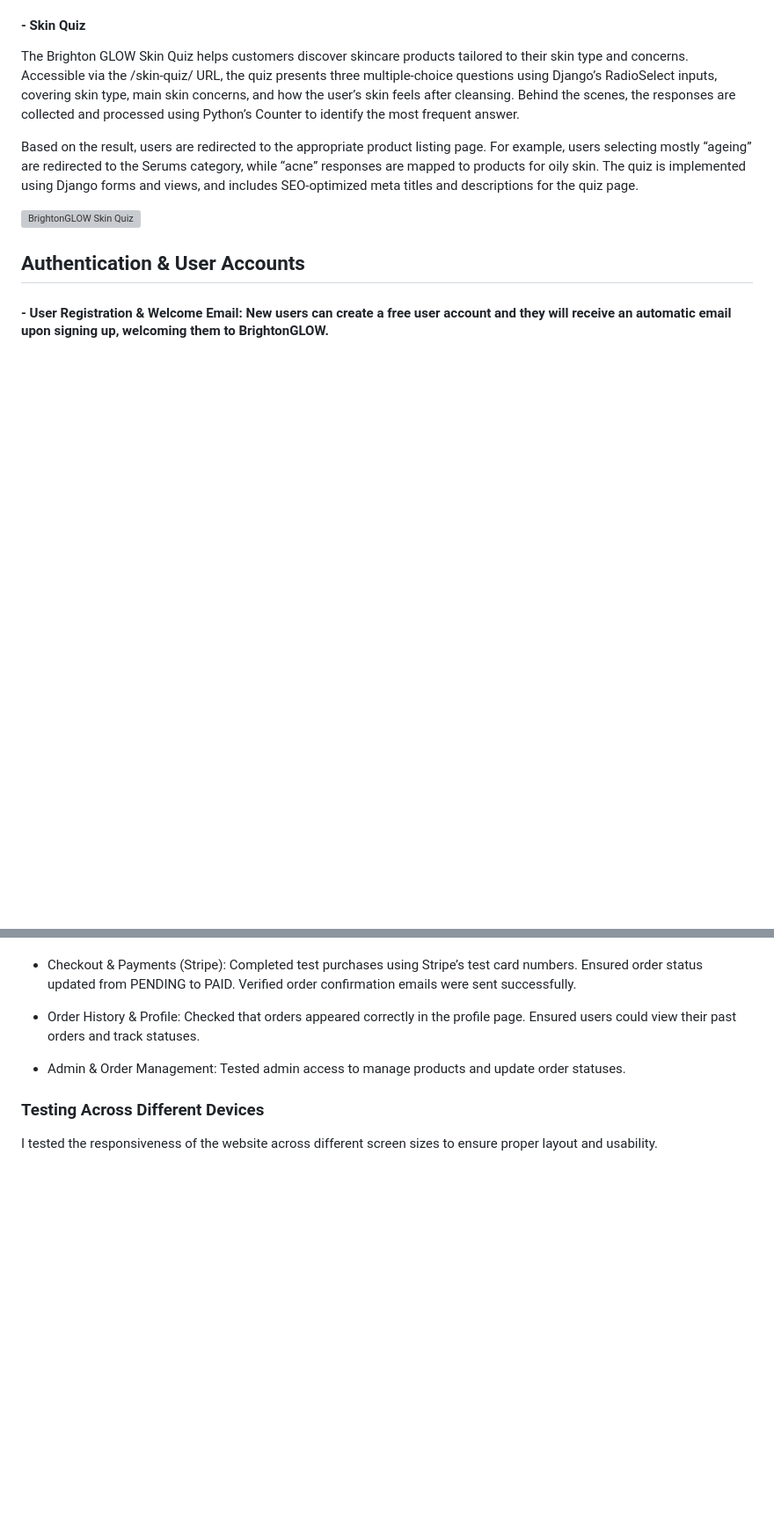
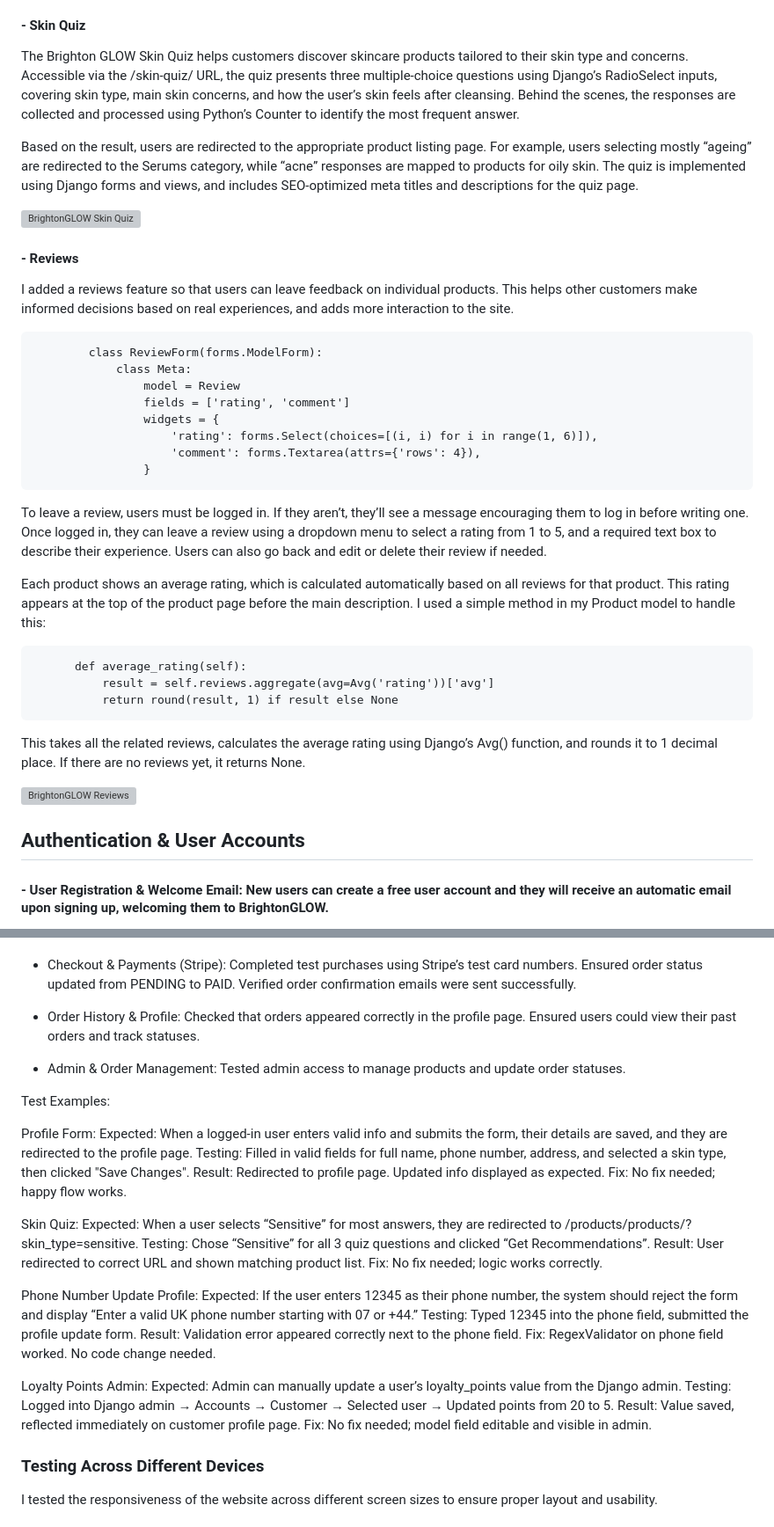
Before and after one commit to Brogandaisy/BrightonGlow, a Markdown page: README.md, 2 parts joined by grey strips. Shown: that part at 88% size. Drawn GitHub-style; blank space fills up the shorter version; grey boxes are pictures that could not be loaded.

```diff
--- a/README.md
+++ b/README.md
@@ -261,6 +261,31 @@ The Brighton GLOW Skin Quiz helps customers discover skincare products tailored
 Based on the result, users are redirected to the appropriate product listing page. For example, users selecting mostly “ageing” are redirected to the Serums category, while “acne” responses are mapped to products for oily skin. The quiz is implemented using Django forms and views, and includes SEO-optimized meta titles and descriptions for the quiz page.
 
 ![BrightonGLOW Skin Quiz](/static/images/readme/skinquiz.png)
+
+#### - Reviews
+I added a reviews feature so that users can leave feedback on individual products. This helps other customers make informed decisions based on real experiences, and adds more interaction to the site.
+
+            class ReviewForm(forms.ModelForm):
+                class Meta:
+                    model = Review
+                    fields = ['rating', 'comment']
+                    widgets = {
+                        'rating': forms.Select(choices=[(i, i) for i in range(1, 6)]),
+                        'comment': forms.Textarea(attrs={'rows': 4}),
+                    }
+
+To leave a review, users must be logged in. If they aren’t, they’ll see a message encouraging them to log in before writing one. Once logged in, they can leave a review using a dropdown menu to select a rating from 1 to 5, and a required text box to describe their experience. Users can also go back and edit or delete their review if needed.
+
+Each product shows an average rating, which is calculated automatically based on all reviews for that product. This rating appears at the top of the product page before the main description. I used a simple method in my Product model to handle this:
+
+
+          def average_rating(self):
+              result = self.reviews.aggregate(avg=Avg('rating'))['avg']
+              return round(result, 1) if result else None
+
+This takes all the related reviews, calculates the average rating using Django’s Avg() function, and rounds it to 1 decimal place. If there are no reviews yet, it returns None.
+
+![BrightonGLOW Reviews](/static/images/readme/bgreviews.png)
 
 ## Authentication & User Accounts
 #### - User Registration & Welcome Email: New users can create a free user account and they will receive an automatic email upon signing up, welcoming them to BrightonGLOW.
@@ -574,6 +599,32 @@ Ensured users could view their past orders and track statuses.
 - Admin & Order Management:
 Tested admin access to manage products and update order statuses.
 
+Test Examples:
+
+Profile Form:
+Expected: When a logged-in user enters valid info and submits the form, their details are saved, and they are redirected to the profile page.
+Testing: Filled in valid fields for full name, phone number, address, and selected a skin type, then clicked "Save Changes".
+Result: Redirected to profile page. Updated info displayed as expected.
+Fix: No fix needed; happy flow works.
+
+Skin Quiz:
+Expected: When a user selects “Sensitive” for most answers, they are redirected to /products/products/?skin_type=sensitive.
+Testing: Chose “Sensitive” for all 3 quiz questions and clicked “Get Recommendations”.
+Result: User redirected to correct URL and shown matching product list.
+Fix: No fix needed; logic works correctly.
+
+Phone Number Update Profile:
+Expected: If the user enters 12345 as their phone number, the system should reject the form and display “Enter a valid UK phone number starting with 07 or +44.”
+Testing: Typed 12345 into the phone field, submitted the profile update form.
+Result: Validation error appeared correctly next to the phone field.
+Fix: RegexValidator on phone field worked. No code change needed.
+
+Loyalty Points Admin:
+Expected: Admin can manually update a user’s loyalty_points value from the Django admin.
+Testing: Logged into Django admin → Accounts → Customer → Selected user → Updated points from 20 to 5.
+Result: Value saved, reflected immediately on customer profile page.
+Fix: No fix needed; model field editable and visible in admin.
+
 ### Testing Across Different Devices
 I tested the responsiveness of the website across different screen sizes to ensure proper layout and usability.
 
```
